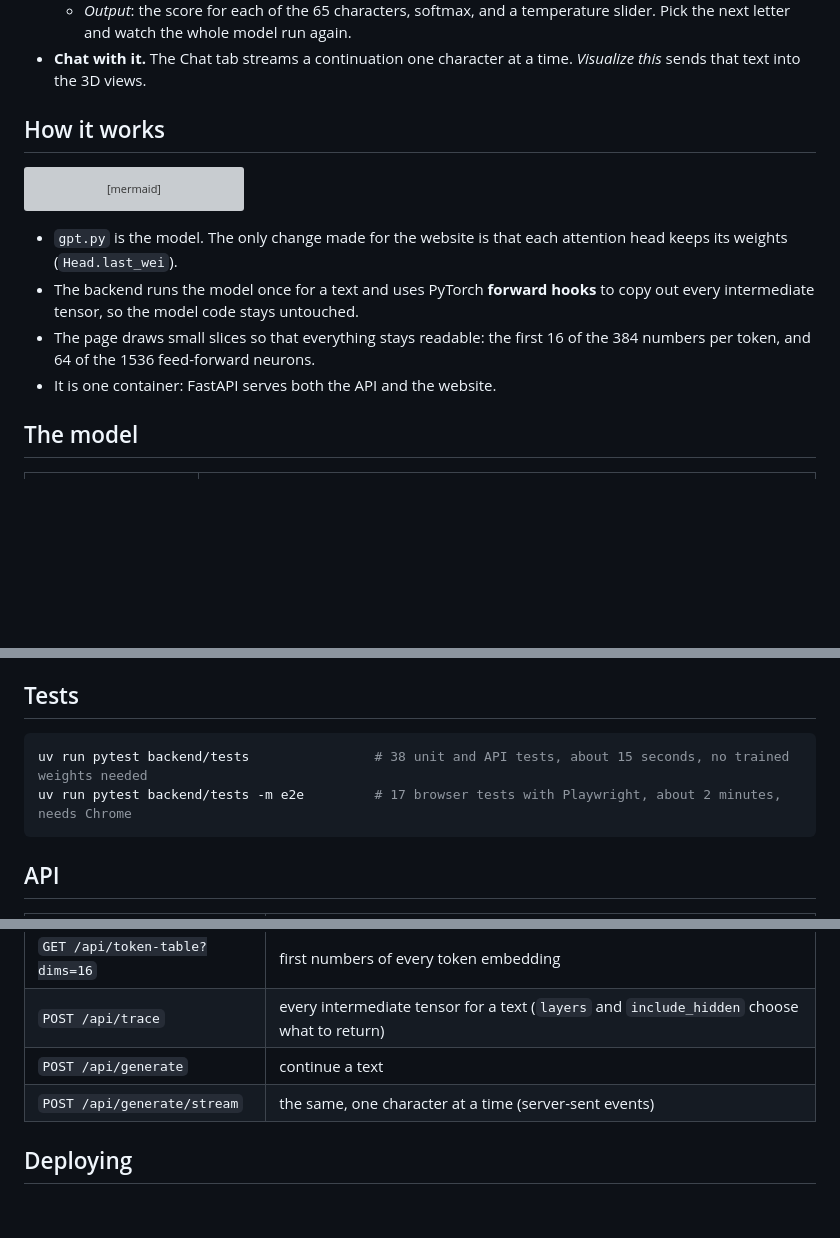
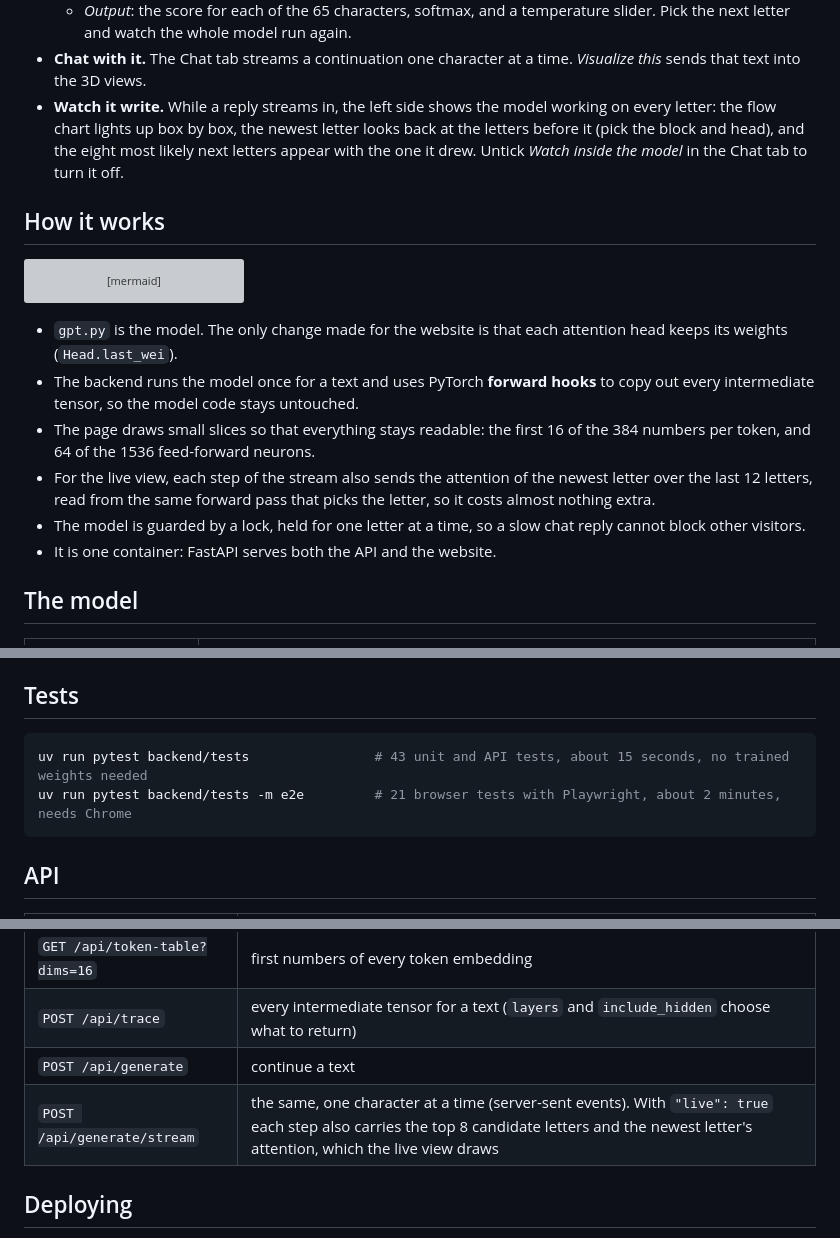
Before and after one commit to ChitrakshSuri/My-GPT, a Markdown page: README.md, 3 parts joined by grey strips. Drawn GitHub-style; blank space fills up the shorter version; grey boxes are pictures that could not be loaded.

Commit message:
Describe the live view in the README

````diff
--- a/README.md
+++ b/README.md
@@ -32,6 +32,9 @@ one step at a time.
     watch the whole model run again.
 - **Chat with it.** The Chat tab streams a continuation one character at a time. *Visualize this* sends that text
   into the 3D views.
+- **Watch it write.** While a reply streams in, the left side shows the model working on every letter: the flow chart
+  lights up box by box, the newest letter looks back at the letters before it (pick the block and head), and the eight
+  most likely next letters appear with the one it drew. Untick *Watch inside the model* in the Chat tab to turn it off.
 
 ## How it works
 
@@ -48,6 +51,9 @@ flowchart LR
   so the model code stays untouched.
 - The page draws small slices so that everything stays readable: the first 16 of the 384 numbers per token, and 64 of
   the 1536 feed-forward neurons.
+- For the live view, each step of the stream also sends the attention of the newest letter over the last 12 letters,
+  read from the same forward pass that picks the letter, so it costs almost nothing extra.
+- The model is guarded by a lock, held for one letter at a time, so a slow chat reply cannot block other visitors.
 - It is one container: FastAPI serves both the API and the website.
 
 ## The model
@@ -98,8 +104,8 @@ Download `gpt.pt` and `vocab.json` into the `ai/` folder. To train locally inste
 ## Tests
 
 ```bash
-uv run pytest backend/tests                # 38 unit and API tests, about 15 seconds, no trained weights needed
-uv run pytest backend/tests -m e2e         # 17 browser tests with Playwright, about 2 minutes, needs Chrome
+uv run pytest backend/tests                # 43 unit and API tests, about 15 seconds, no trained weights needed
+uv run pytest backend/tests -m e2e         # 21 browser tests with Playwright, about 2 minutes, needs Chrome
 ```
 
 ## API
@@ -111,7 +117,7 @@ uv run pytest backend/tests -m e2e         # 17 browser tests with Playwright, a
 | `GET /api/token-table?dims=16` | first numbers of every token embedding |
 | `POST /api/trace` | every intermediate tensor for a text (`layers` and `include_hidden` choose what to return) |
 | `POST /api/generate` | continue a text |
-| `POST /api/generate/stream` | the same, one character at a time (server-sent events) |
+| `POST /api/generate/stream` | the same, one character at a time (server-sent events). With `"live": true` each step also carries the top 8 candidate letters and the newest letter's attention, which the live view draws |
 
 ## Deploying
 
````
